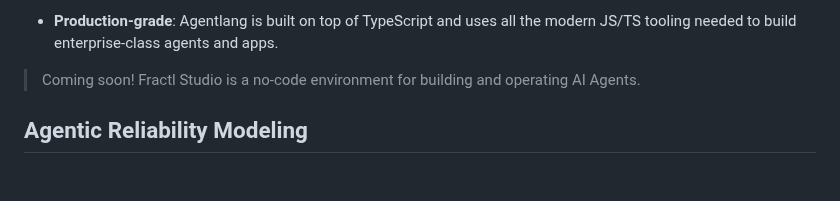
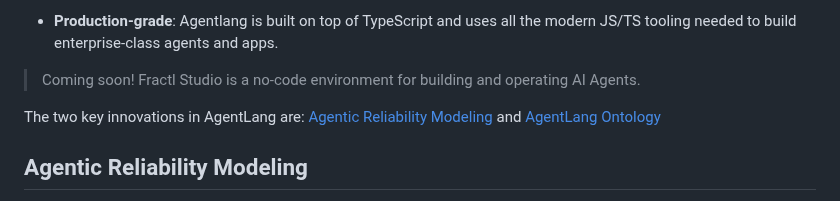
Before and after one commit to agentlang-ai/agentlang, a Markdown page: README.md, the part around the change. Drawn GitHub-style; blank space fills up the shorter version.

Commit message:
Update README with key innovations in AgentLang
Added key innovations section to highlight Agentic Reliability Modeling and AgentLang Ontology.

```diff
--- a/README.md
+++ b/README.md
@@ -47,6 +47,8 @@ Build **teams of reliable AI Agents** that follow your organization's processes
 * **Production-grade**: Agentlang is built on top of TypeScript and uses all the modern JS/TS tooling needed to build enterprise-class agents and apps.
 
 > Coming soon! Fractl Studio is a no-code environment for building and operating AI Agents.
+
+The two key innovations in AgentLang are: [Agentic Reliability Modeling](#agentic-reliabillity-modeling) and [AgentLang Ontology](#agentlang-ontology)
 
 ## Agentic Reliability Modeling
 
```
